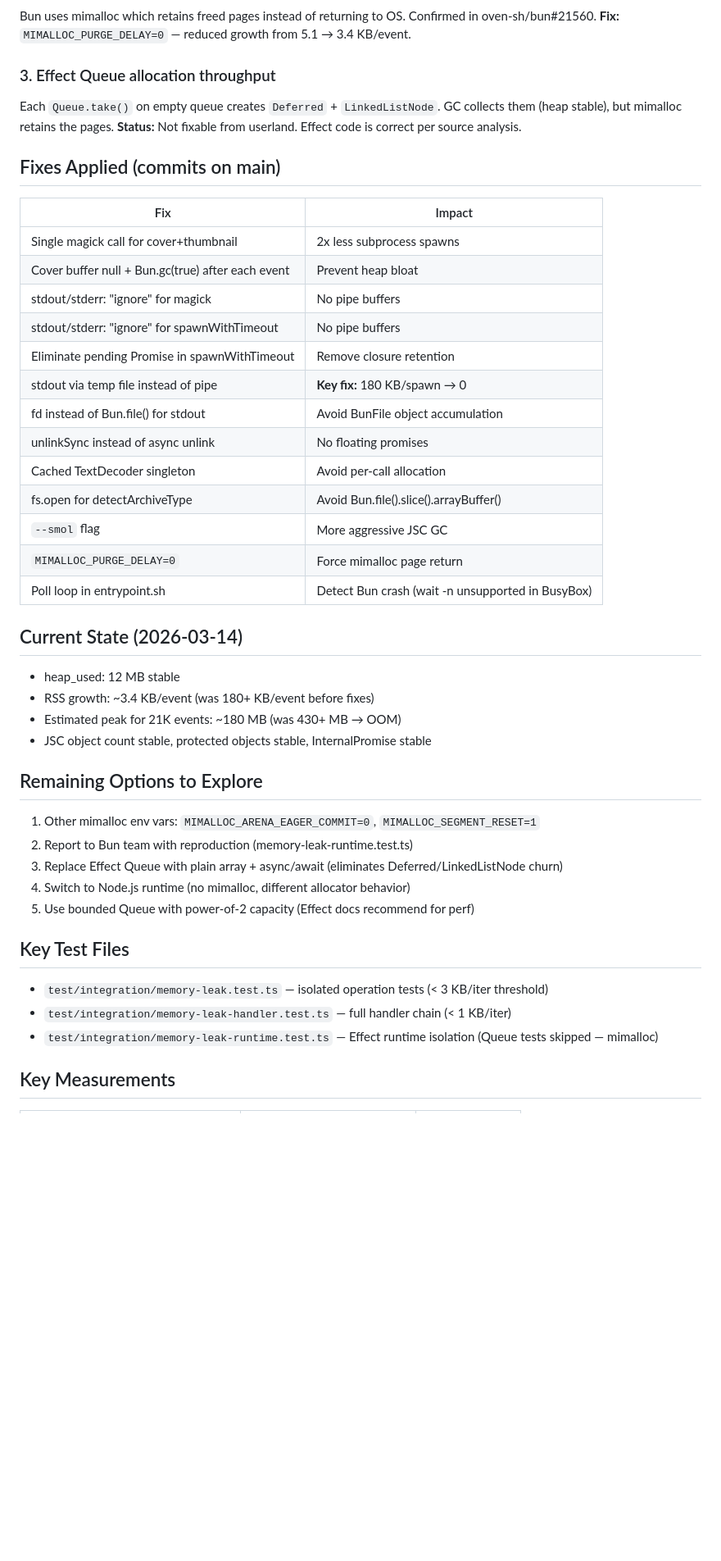
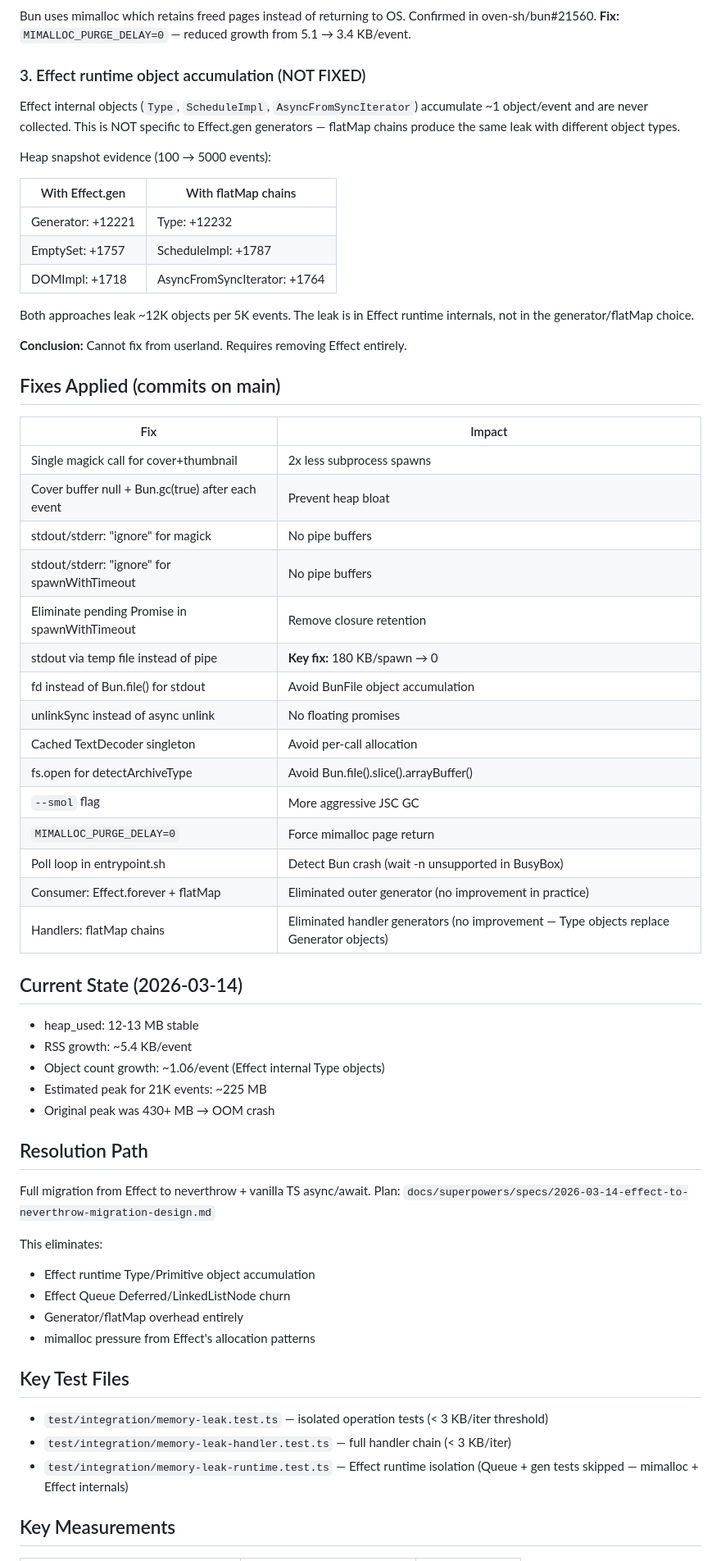
Before and after one commit to Seigiard/opds-generator, a Markdown page: docs/memory-leak-investigation.md, the part around one of its changes. Shown at 82% size. Rendered like a GitHub page; blank space fills up the shorter version.

Commit message:
Update memory leak investigation with flatMap results
flatMap chains don't fix the leak — Effect Type objects replace
Generator objects at the same rate (~12K per 5K events). Root cause
is Effect runtime internals, not generators. Resolution: neverthrow migration.

```diff
--- a/docs/memory-leak-investigation.md
+++ b/docs/memory-leak-investigation.md
@@ -14,49 +14,66 @@ RSS grows linearly during book processing. heap_used stable at 12-13 MB, RSS gro
 Bun uses mimalloc which retains freed pages instead of returning to OS. Confirmed in oven-sh/bun#21560.
 **Fix:** `MIMALLOC_PURGE_DELAY=0` — reduced growth from 5.1 → 3.4 KB/event.
 
-### 3. Effect Queue allocation throughput
+### 3. Effect runtime object accumulation (NOT FIXED)
 
-Each `Queue.take()` on empty queue creates `Deferred` + `LinkedListNode`. GC collects them (heap stable), but mimalloc retains the pages.
-**Status:** Not fixable from userland. Effect code is correct per source analysis.
+Effect internal objects (`Type`, `ScheduleImpl`, `AsyncFromSyncIterator`) accumulate ~1 object/event and are never collected. This is NOT specific to Effect.gen generators — flatMap chains produce the same leak with different object types.
+
+Heap snapshot evidence (100 → 5000 events):
+
+| With Effect.gen | With flatMap chains |
+|---|---|
+| Generator: +12221 | Type: +12232 |
+| EmptySet: +1757 | ScheduleImpl: +1787 |
+| DOMImpl: +1718 | AsyncFromSyncIterator: +1764 |
+
+Both approaches leak ~12K objects per 5K events. The leak is in Effect runtime internals, not in the generator/flatMap choice.
+
+**Conclusion:** Cannot fix from userland. Requires removing Effect entirely.
 
 ## Fixes Applied (commits on main)
 
-| Fix                                               | Impact                                            |
-| ------------------------------------------------- | ------------------------------------------------- |
-| Single magick call for cover+thumbnail            | 2x less subprocess spawns                         |
-| Cover buffer null + Bun.gc(true) after each event | Prevent heap bloat                                |
-| stdout/stderr: "ignore" for magick                | No pipe buffers                                   |
-| stdout/stderr: "ignore" for spawnWithTimeout      | No pipe buffers                                   |
-| Eliminate pending Promise in spawnWithTimeout     | Remove closure retention                          |
-| stdout via temp file instead of pipe              | **Key fix:** 180 KB/spawn → 0                     |
-| fd instead of Bun.file() for stdout               | Avoid BunFile object accumulation                 |
-| unlinkSync instead of async unlink                | No floating promises                              |
-| Cached TextDecoder singleton                      | Avoid per-call allocation                         |
-| fs.open for detectArchiveType                     | Avoid Bun.file().slice().arrayBuffer()            |
-| `--smol` flag                                     | More aggressive JSC GC                            |
-| `MIMALLOC_PURGE_DELAY=0`                          | Force mimalloc page return                        |
-| Poll loop in entrypoint.sh                        | Detect Bun crash (wait -n unsupported in BusyBox) |
+| Fix | Impact |
+|---|---|
+| Single magick call for cover+thumbnail | 2x less subprocess spawns |
+| Cover buffer null + Bun.gc(true) after each event | Prevent heap bloat |
+| stdout/stderr: "ignore" for magick | No pipe buffers |
+| stdout/stderr: "ignore" for spawnWithTimeout | No pipe buffers |
+| Eliminate pending Promise in spawnWithTimeout | Remove closure retention |
+| stdout via temp file instead of pipe | **Key fix:** 180 KB/spawn → 0 |
+| fd instead of Bun.file() for stdout | Avoid BunFile object accumulation |
+| unlinkSync instead of async unlink | No floating promises |
+| Cached TextDecoder singleton | Avoid per-call allocation |
+| fs.open for detectArchiveType | Avoid Bun.file().slice().arrayBuffer() |
+| `--smol` flag | More aggressive JSC GC |
+| `MIMALLOC_PURGE_DELAY=0` | Force mimalloc page return |
+| Poll loop in entrypoint.sh | Detect Bun crash (wait -n unsupported in BusyBox) |
+| Consumer: Effect.forever + flatMap | Eliminated outer generator (no improvement in practice) |
+| Handlers: flatMap chains | Eliminated handler generators (no improvement — Type objects replace Generator objects) |
 
 ## Current State (2026-03-14)
 
-- heap_used: 12 MB stable
-- RSS growth: ~3.4 KB/event (was 180+ KB/event before fixes)
-- Estimated peak for 21K events: ~180 MB (was 430+ MB → OOM)
-- JSC object count stable, protected objects stable, InternalPromise stable
+- heap_used: 12-13 MB stable
+- RSS growth: ~5.4 KB/event
+- Object count growth: ~1.06/event (Effect internal Type objects)
+- Estimated peak for 21K events: ~225 MB
+- Original peak was 430+ MB → OOM crash
 
-## Remaining Options to Explore
+## Resolution Path
 
-1. Other mimalloc env vars: `MIMALLOC_ARENA_EAGER_COMMIT=0`, `MIMALLOC_SEGMENT_RESET=1`
-2. Report to Bun team with reproduction (memory-leak-runtime.test.ts)
-3. Replace Effect Queue with plain array + async/await (eliminates Deferred/LinkedListNode churn)
-4. Switch to Node.js runtime (no mimalloc, different allocator behavior)
-5. Use bounded Queue with power-of-2 capacity (Effect docs recommend for perf)
+Full migration from Effect to neverthrow + vanilla TS async/await.
+Plan: `docs/superpowers/specs/2026-03-14-effect-to-neverthrow-migration-design.md`
+
+This eliminates:
+- Effect runtime Type/Primitive object accumulation
+- Effect Queue Deferred/LinkedListNode churn
+- Generator/flatMap overhead entirely
+- mimalloc pressure from Effect's allocation patterns
 
 ## Key Test Files
 
 - `test/integration/memory-leak.test.ts` — isolated operation tests (< 3 KB/iter threshold)
-- `test/integration/memory-leak-handler.test.ts` — full handler chain (< 1 KB/iter)
-- `test/integration/memory-leak-runtime.test.ts` — Effect runtime isolation (Queue tests skipped — mimalloc)
+- `test/integration/memory-leak-handler.test.ts` — full handler chain (< 3 KB/iter)
+- `test/integration/memory-leak-runtime.test.ts` — Effect runtime isolation (Queue + gen tests skipped — mimalloc + Effect internals)
 
 ## Key Measurements
 
```
Also changed, not shown: other parts of docs/memory-leak-investigation.md (+7 -5 lines).
